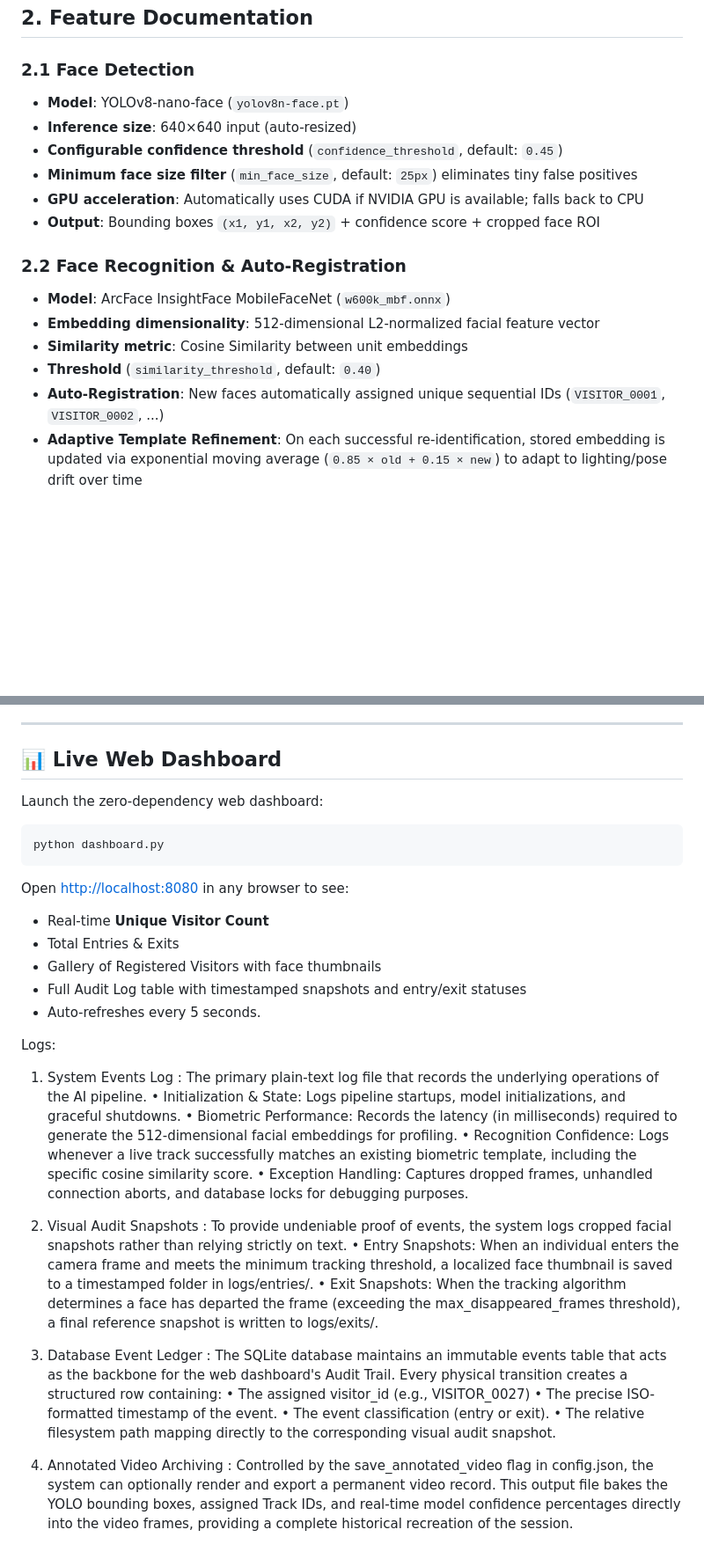
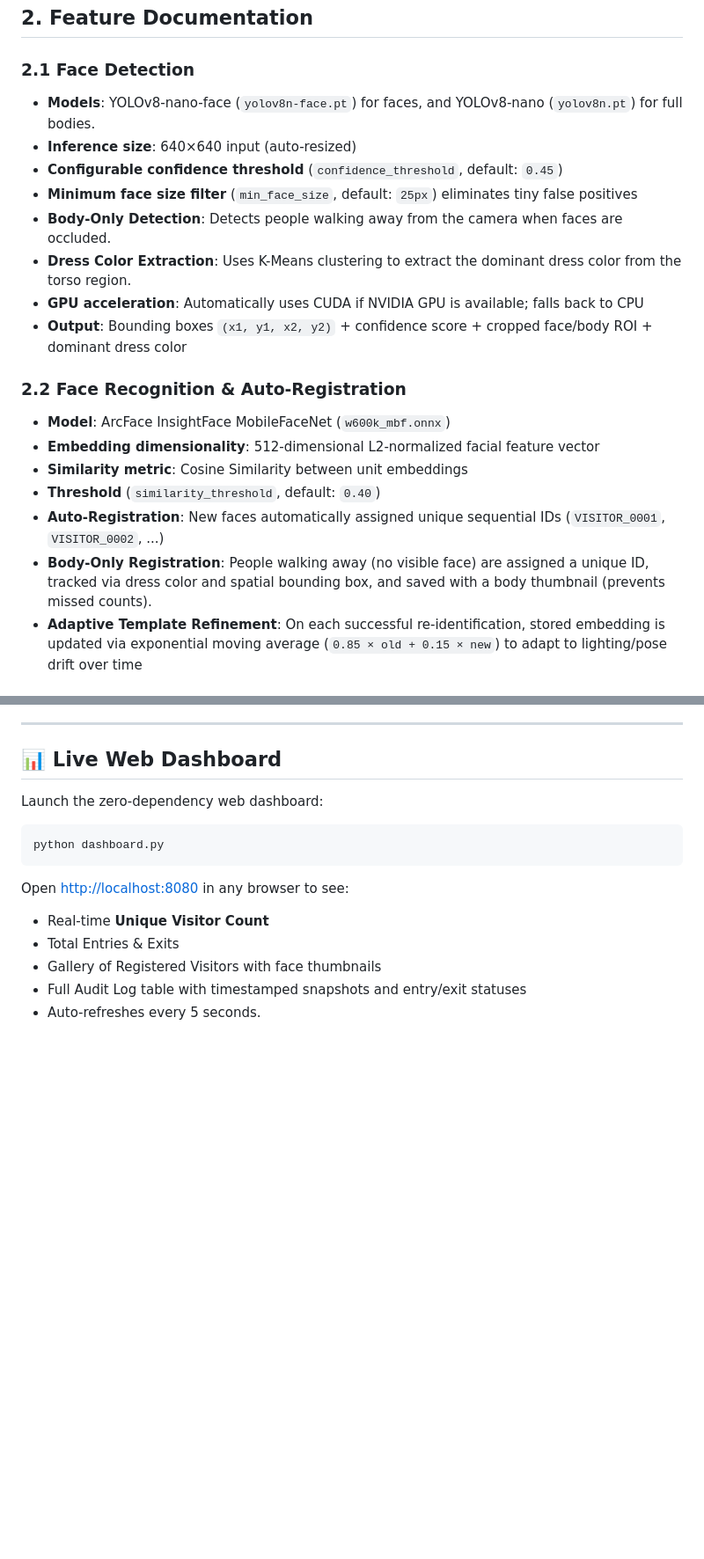
Before and after one commit to Yashwant110606/Intelligent-Face-Tracker-with-Auto-Registration-and-Visitor-Counting, a Markdown page: README.md, 2 parts joined by grey strips. Shown at 88% size. Rendered like a GitHub page; blank space fills up the shorter version.

```diff
--- a/README.md
+++ b/README.md
@@ -67,12 +67,14 @@ Phase 5 — Optimization & Fixes
 ## 2. Feature Documentation
 
 ### 2.1 Face Detection
-- **Model**: YOLOv8-nano-face (`yolov8n-face.pt`)
+- **Models**: YOLOv8-nano-face (`yolov8n-face.pt`) for faces, and YOLOv8-nano (`yolov8n.pt`) for full bodies.
 - **Inference size**: 640×640 input (auto-resized)
 - **Configurable confidence threshold** (`confidence_threshold`, default: `0.45`)
 - **Minimum face size filter** (`min_face_size`, default: `25px`) eliminates tiny false positives
+- **Body-Only Detection**: Detects people walking away from the camera when faces are occluded.
+- **Dress Color Extraction**: Uses K-Means clustering to extract the dominant dress color from the torso region.
 - **GPU acceleration**: Automatically uses CUDA if NVIDIA GPU is available; falls back to CPU
-- **Output**: Bounding boxes `(x1, y1, x2, y2)` + confidence score + cropped face ROI
+- **Output**: Bounding boxes `(x1, y1, x2, y2)` + confidence score + cropped face/body ROI + dominant dress color
 
 ### 2.2 Face Recognition & Auto-Registration
 - **Model**: ArcFace InsightFace MobileFaceNet (`w600k_mbf.onnx`)
@@ -80,6 +82,7 @@ Phase 5 — Optimization & Fixes
 - **Similarity metric**: Cosine Similarity between unit embeddings
 - **Threshold** (`similarity_threshold`, default: `0.40`)
 - **Auto-Registration**: New faces automatically assigned unique sequential IDs (`VISITOR_0001`, `VISITOR_0002`, ...)
+- **Body-Only Registration**: People walking away (no visible face) are assigned a unique ID, tracked via dress color and spatial bounding box, and saved with a body thumbnail (prevents missed counts).
 - **Adaptive Template Refinement**: On each successful re-identification, stored embedding is updated via exponential moving average (`0.85 × old + 0.15 × new`) to adapt to lighting/pose drift over time
 
 ### 2.3 Unique Visitor Counting (Core Feature)
@@ -585,26 +592,3 @@ Open [http://localhost:8080](http://localhost:8080) in any browser to see:
 - Gallery of Registered Visitors with face thumbnails
 - Full Audit Log table with timestamped snapshots and entry/exit statuses
 - Auto-refreshes every 5 seconds.
-
-Logs:
-1. System Events Log :
-The primary plain-text log file that records the underlying operations of the AI pipeline.
-•	Initialization & State: Logs pipeline startups, model initializations, and graceful shutdowns.
-•	Biometric Performance: Records the latency (in milliseconds) required to generate the 512-dimensional facial embeddings for profiling.
-•	Recognition Confidence: Logs whenever a live track successfully matches an existing biometric template, including the specific cosine similarity score.
-•	Exception Handling: Captures dropped frames, unhandled connection aborts, and database locks for debugging purposes.
-
-2. Visual Audit Snapshots :
-To provide undeniable proof of events, the system logs cropped facial snapshots rather than relying strictly on text.
-•	Entry Snapshots: When an individual enters the camera frame and meets the minimum tracking threshold, a localized face thumbnail is saved to a timestamped folder in logs/entries/.
-•	Exit Snapshots: When the tracking algorithm determines a face has departed the frame (exceeding the max_disappeared_frames threshold), a final reference snapshot is written to logs/exits/.
-
-3. Database Event Ledger :
-The SQLite database maintains an immutable events table that acts as the backbone for the web dashboard's Audit Trail. Every physical transition creates a structured row containing:
-•	The assigned visitor_id (e.g., VISITOR_0027)
-•	The precise ISO-formatted timestamp of the event.
-•	The event classification (entry or exit).
-•	The relative filesystem path mapping directly to the corresponding visual audit snapshot.
-
-4. Annotated Video Archiving :
-Controlled by the save_annotated_video flag in config.json, the system can optionally render and export a permanent video record. This output file bakes the YOLO bounding boxes, assigned Track IDs, and real-time model confidence percentages directly into the video frames, providing a complete historical recreation of the session.
```
Also changed, not shown: other parts of README.md (+6 -2 lines).
